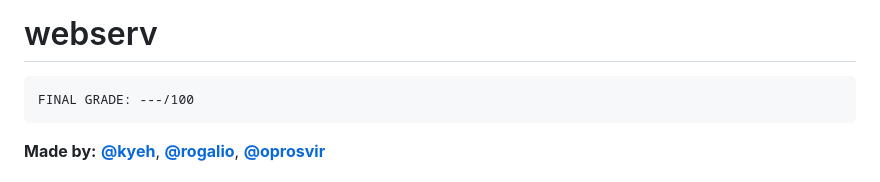
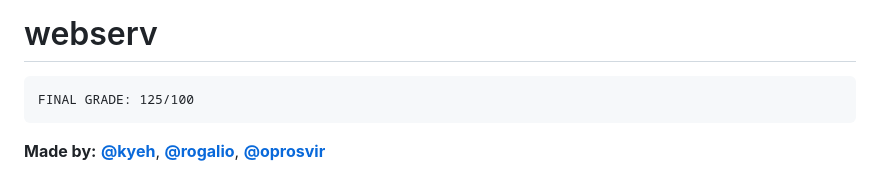
Before and after one commit to 42-mates/webserv, a Markdown page: README.md, the part around the change. GitHub-like rendering.

````diff
--- a/README.md
+++ b/README.md
@@ -3,7 +3,7 @@
 ![HTTP](https://img.shields.io/badge/HTTP-1.1-blue?style=for-the-badge&logo=appveyor)
 # webserv
 ```
-FINAL GRADE: ---/100
+FINAL GRADE: 125/100
 ```
 **Made by:** **[@kyeh](https://github.com/kyeh)**, **[@rogalio](https://github.com/rogalio)**, **[@oprosvir](https://github.com/oprosvir)**
 
````
